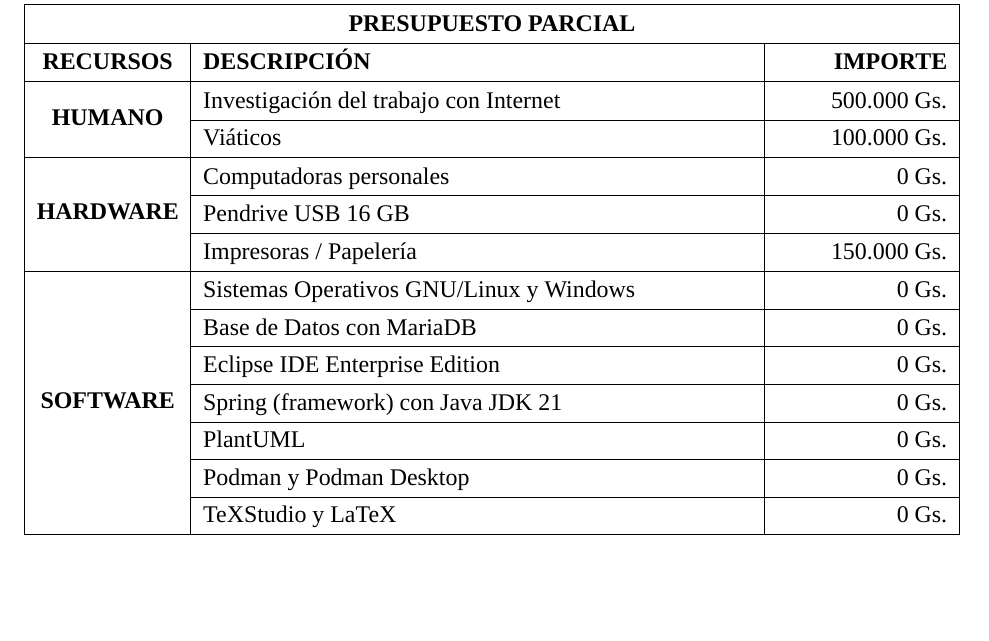
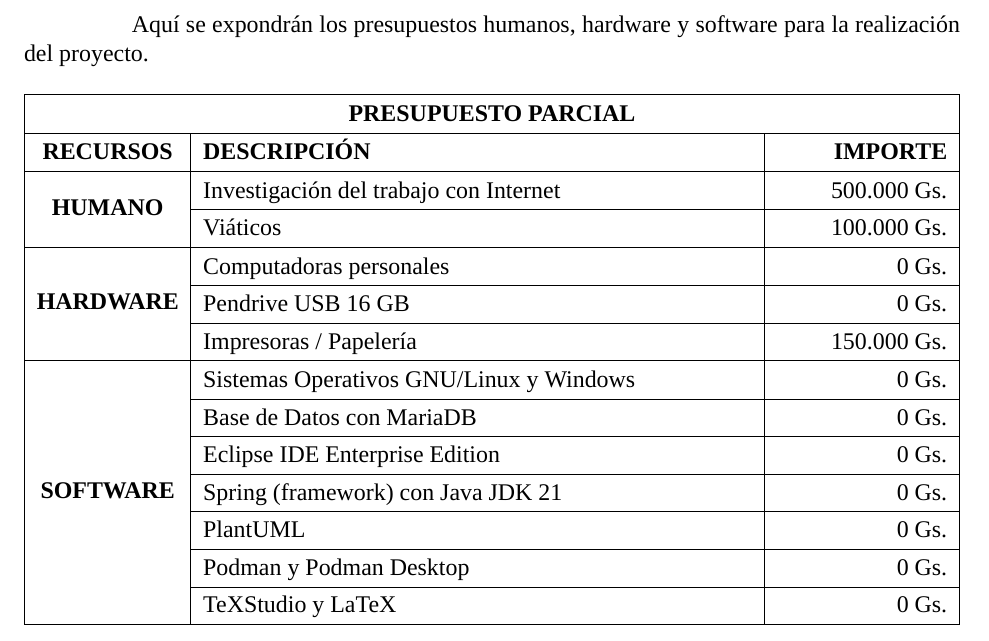
Before and after one commit to Dreamink-SNPP/BookThesis, a LaTeX document (Libro.tex): part of page 10 of 10, cut at the place of the change, the shorter picture padded with empty space. Compiled offline with XeLaTeX; a missing font is replaced by an installed copy or a similar font.

Commit message:
feat: colocar descripción para presupuesto

```diff
--- a/Libro.tex
+++ b/Libro.tex
@@ -168,6 +168,8 @@
 	\section*{Presupuesto}
 	\addcontentsline{toc}{section}{Presupuesto}
 
+	\hspace{1.27cm}Aquí se expondrán los presupuestos humanos, hardware y software para la realización del proyecto.
+
 	\begin{table}[ht]
 		\centering
 		\renewcommand{\arraystretch}{1.3}
```
